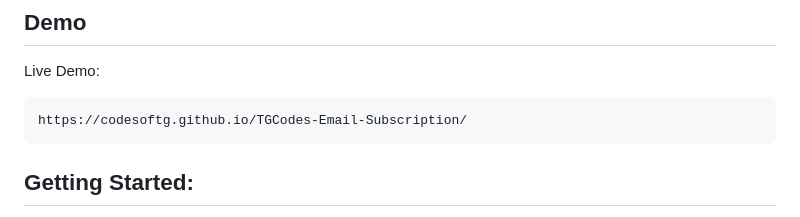
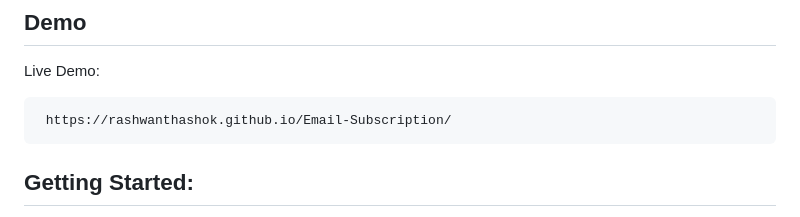
Before and after one commit to rashwanthashok/Email-Subscription, a Markdown page: README.md, the part around the change. Drawn GitHub-style.

```diff
--- a/README.md
+++ b/README.md
@@ -18,7 +18,7 @@ Rashwanth-Email Subscription is a simple website template that allows users to s
 
 Live Demo:
 
-    https://codesoftg.github.io/TGCodes-Email-Subscription/
+     https://rashwanthashok.github.io/Email-Subscription/
 ## Getting Started:
 
 To use the Rashwanth-Email Subscription website template and integrate it with Google Sheets, follow these steps:
```
